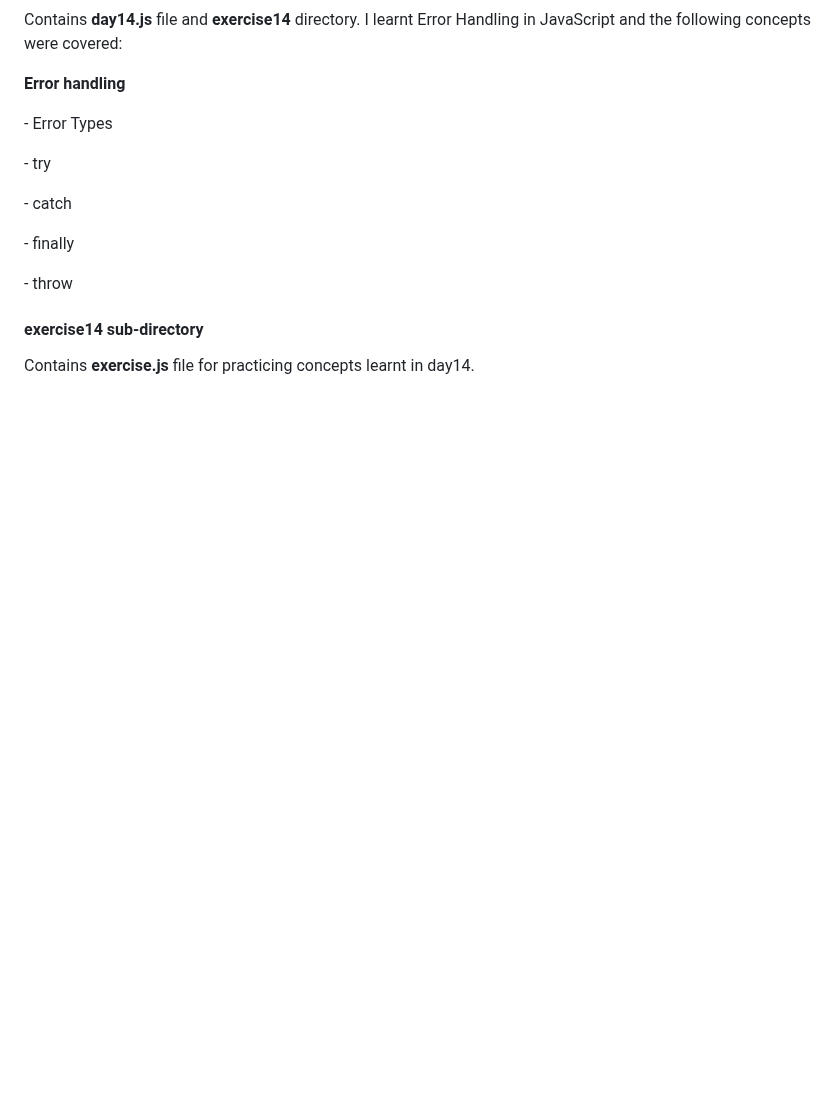
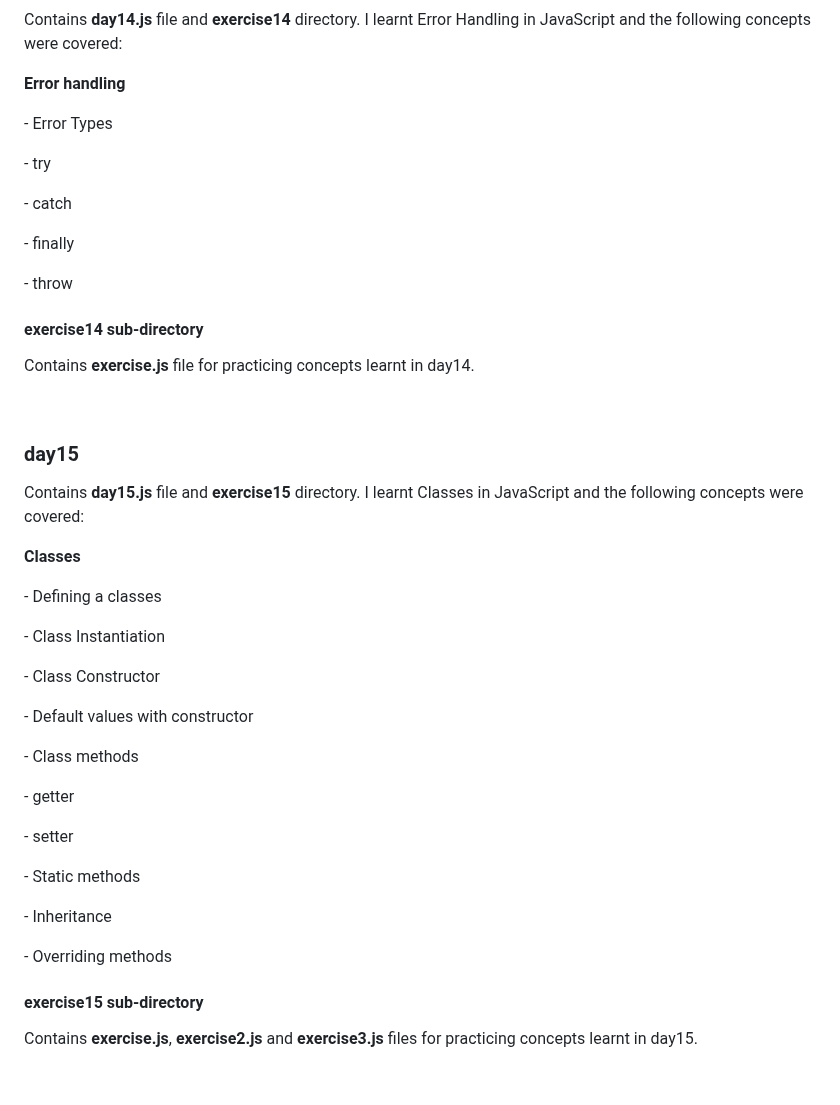
Before and after one commit to ProgrammerChris6002/30DaysOfJavaScript, a Markdown page: README.md, the part around the change. GitHub-like rendering; blank space fills up the shorter version.

Commit message:
formatting readme, day15

```diff
--- a/README.md
+++ b/README.md
@@ -203,3 +203,21 @@
 <h4>exercise14 sub-directory</h4>
 <p>Contains <strong>exercise.js</strong> file for practicing concepts learnt in day14.</p>
 <br>
+
+<h3>day15</h3>
+<p>Contains <strong>day15.js</strong> file and <strong>exercise15</strong> directory. I learnt Classes in JavaScript and the following concepts were covered:</p>
+<p><strong>Classes</strong></p>
+<p> - Defining a classes</p>
+<p> - Class Instantiation</p>
+<p> - Class Constructor</p>
+<p> - Default values with constructor</p>
+<p> - Class methods</p>
+<p> - getter</p>
+<p> - setter</p>
+<p> - Static methods</p>
+<p> - Inheritance</p>
+<p> - Overriding methods</p>
+
+<h4>exercise15 sub-directory</h4>
+<p>Contains <strong>exercise.js</strong>, <strong>exercise2.js</strong> and <strong>exercise3.js</strong> files for practicing concepts learnt in day15.</p>
+<br>
```
